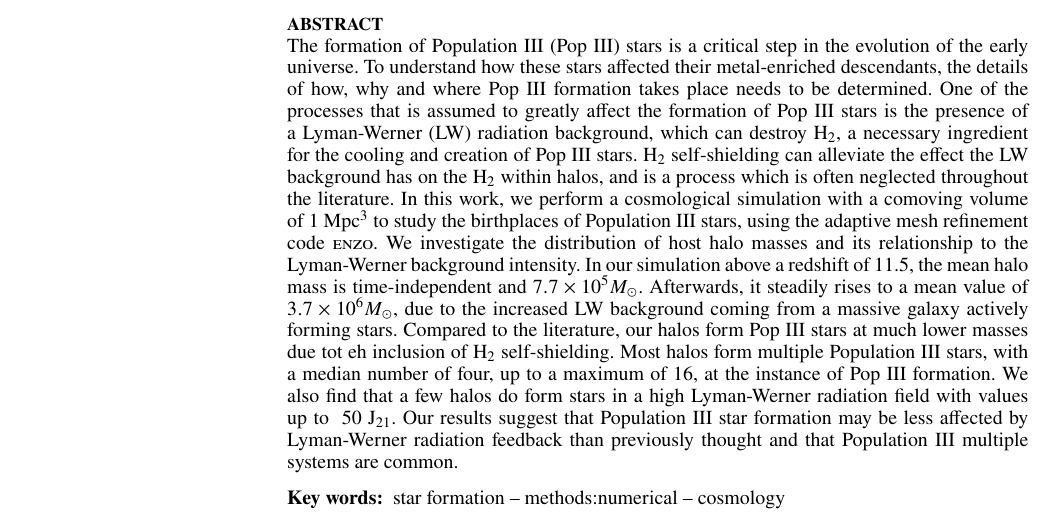
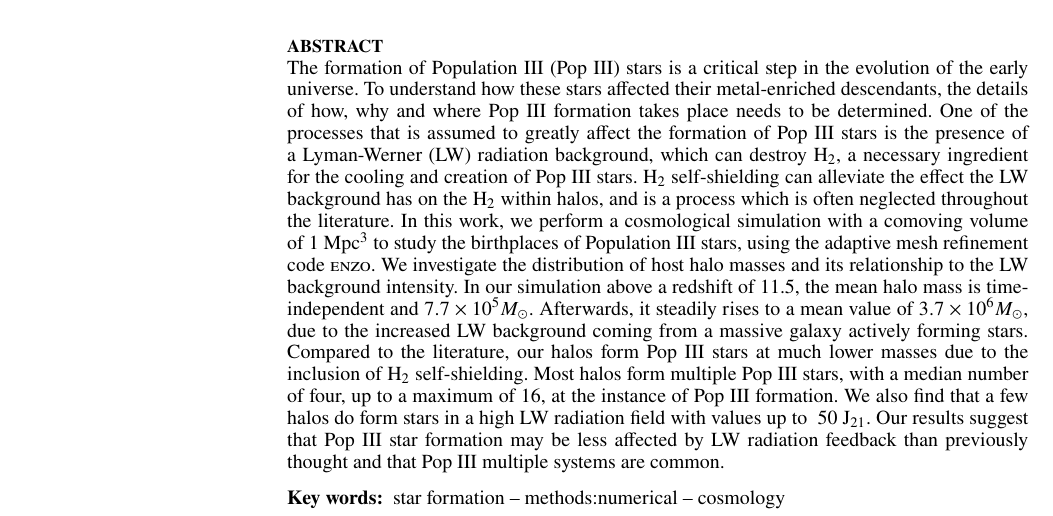
Before and after one commit to drenniks/paper-summ18, a LaTeX paper (paper.tex): part of page 1 of 10, cut so that both start at the same text. Compiled offline with pdfLaTeX; a LaTeX package or settings file that is missing is left out.

Commit message:
Okay, one more tiny adjustment to the abstract

```diff
--- a/paper.tex
+++ b/paper.tex
@@ -94,7 +94,7 @@ Atlanta, GA 30332, USA\\
 
 % Abstract of the paper
 \begin{abstract}
-The formation of Population III (Pop III) stars is a critical step in the evolution of the early universe. To understand how these stars affected their metal-enriched descendants, the details of how, why and where Pop III formation takes place needs to be determined. One of the processes that is assumed to greatly affect the formation of Pop III stars is the presence of a Lyman-Werner (LW) radiation background, which can destroy \hh{}, a necessary ingredient for the cooling and creation of Pop III stars. \hh{} self-shielding can alleviate the effect the LW background has on the \hh{} within halos, and is a process which is often neglected throughout the literature. In this work, we perform a cosmological simulation with a comoving volume of 1 Mpc$^{3}$ to study the birthplaces of Population III stars, using the adaptive mesh refinement code \enzo{}. We investigate the distribution of host halo masses and its relationship to the Lyman-Werner background intensity. In our simulation above a redshift of 11.5, the mean halo mass is time-independent and $7.7 \times 10^{5} M_{\odot}$. Afterwards, it steadily rises to a mean value of $3.7 \times 10^{6} M_{\odot}$, due to the increased LW background coming from a massive galaxy actively forming stars. Compared to the literature, our halos form Pop III stars at much lower masses due tot eh inclusion of \hh{} self-shielding. Most halos form multiple Population III stars, with a median number of four, up to a maximum of 16, at the instance of Pop III formation. We also find that a few halos do form stars in a high Lyman-Werner radiation field with values up to ~50 J$_{21}$. Our results suggest that Population III star formation may be less affected by Lyman-Werner radiation feedback than previously thought and that Population III multiple systems are common.
+The formation of Population III (Pop III) stars is a critical step in the evolution of the early universe. To understand how these stars affected their metal-enriched descendants, the details of how, why and where Pop III formation takes place needs to be determined. One of the processes that is assumed to greatly affect the formation of Pop III stars is the presence of a Lyman-Werner (LW) radiation background, which can destroy \hh{}, a necessary ingredient for the cooling and creation of Pop III stars. \hh{} self-shielding can alleviate the effect the LW background has on the \hh{} within halos, and is a process which is often neglected throughout the literature. In this work, we perform a cosmological simulation with a comoving volume of 1 Mpc$^{3}$ to study the birthplaces of Population III stars, using the adaptive mesh refinement code \enzo{}. We investigate the distribution of host halo masses and its relationship to the LW background intensity. In our simulation above a redshift of 11.5, the mean halo mass is time-independent and $7.7 \times 10^{5} M_{\odot}$. Afterwards, it steadily rises to a mean value of $3.7 \times 10^{6} M_{\odot}$, due to the increased LW background coming from a massive galaxy actively forming stars. Compared to the literature, our halos form Pop III stars at much lower masses due to the inclusion of \hh{} self-shielding. Most halos form multiple Pop III stars, with a median number of four, up to a maximum of 16, at the instance of Pop III formation. We also find that a few halos do form stars in a high LW radiation field with values up to ~50 J$_{21}$. Our results suggest that Pop III star formation may be less affected by LW radiation feedback than previously thought and that Pop III multiple systems are common.
 \end{abstract}{}
 
 % Select between one and six entries from the list of approved keywords.
```
Also changed, not shown: 2 other files.
